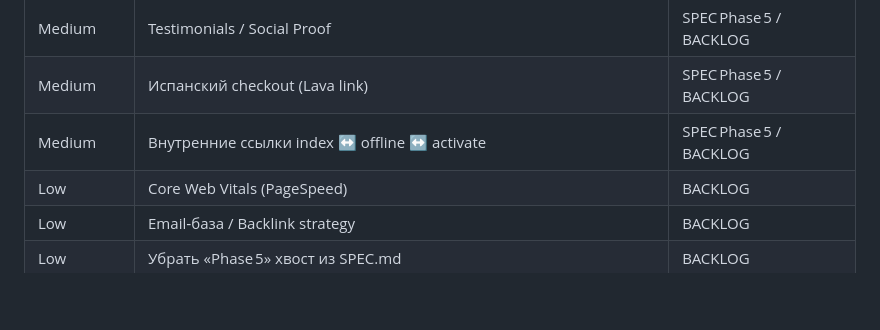
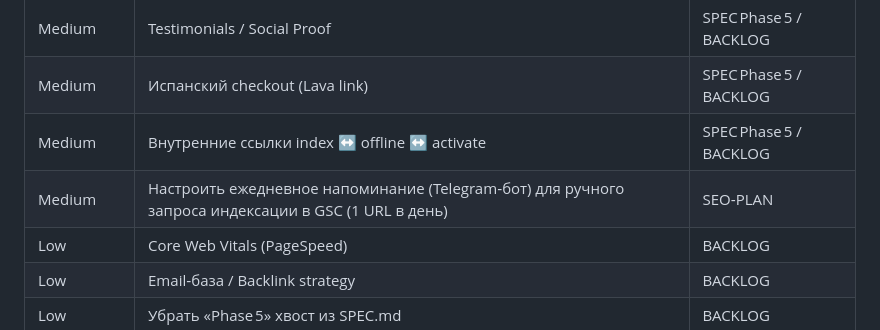
Before and after one commit to stmooooore-lang/localjson, a Markdown page: SEO-PLAN.md, the part around the change. GitHub-like rendering; blank space fills up the shorter version.

Commit message:
docs(seo): add manual indexing reminder task to backlog and plan

```diff
--- a/SEO-PLAN.md
+++ b/SEO-PLAN.md
@@ -64,6 +64,7 @@
 | Medium | Testimonials / Social Proof | SPEC Phase 5 / BACKLOG |
 | Medium | Испанский checkout (Lava link) | SPEC Phase 5 / BACKLOG |
 | Medium | Внутренние ссылки index ↔ offline ↔ activate | SPEC Phase 5 / BACKLOG |
+| Medium | Настроить ежедневное напоминание (Telegram‑бот) для ручного запроса индексации в GSC (1 URL в день) | SEO‑PLAN |
 | Low | Core Web Vitals (PageSpeed) | BACKLOG |
 | Low | Email‑база / Backlink strategy | BACKLOG |
 | Low | Убрать «Phase 5» хвост из SPEC.md | BACKLOG |
```
Also changed, not shown: BACKLOG.md (+1 -0 lines).
